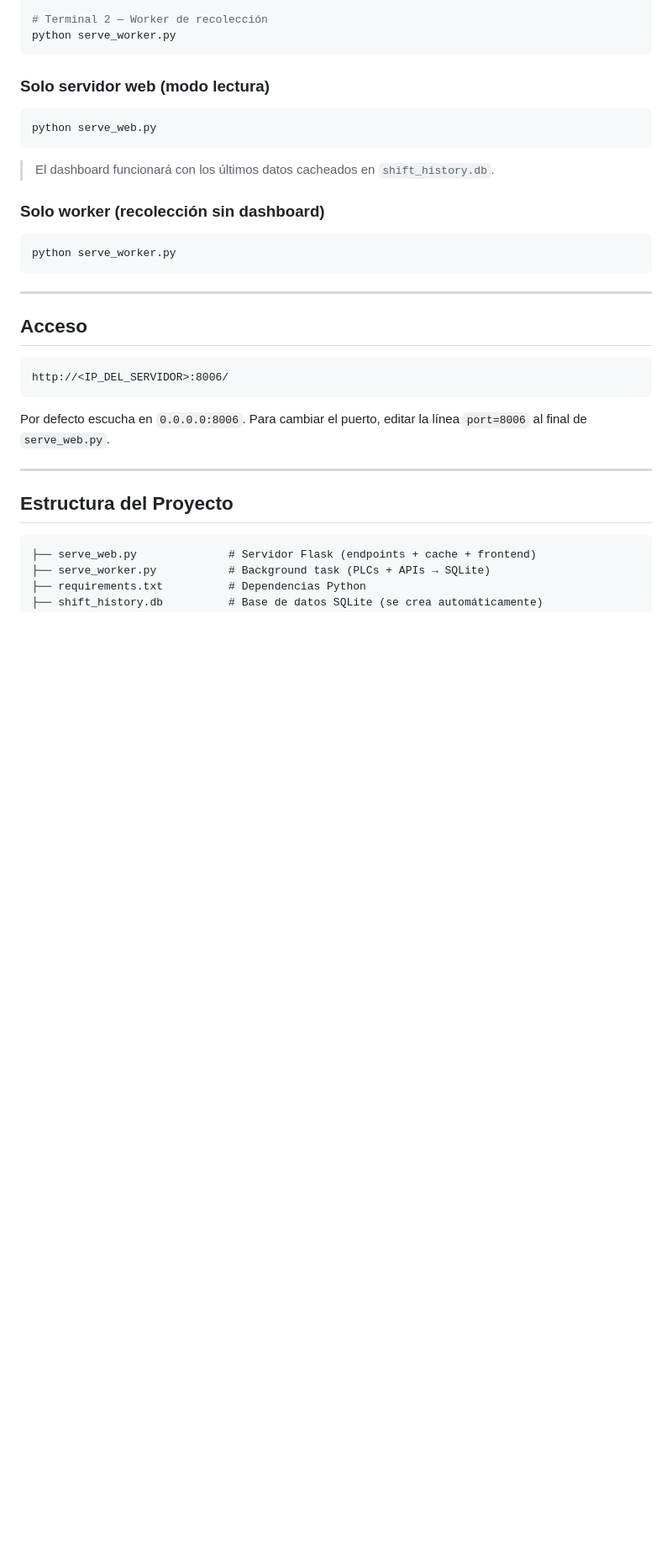
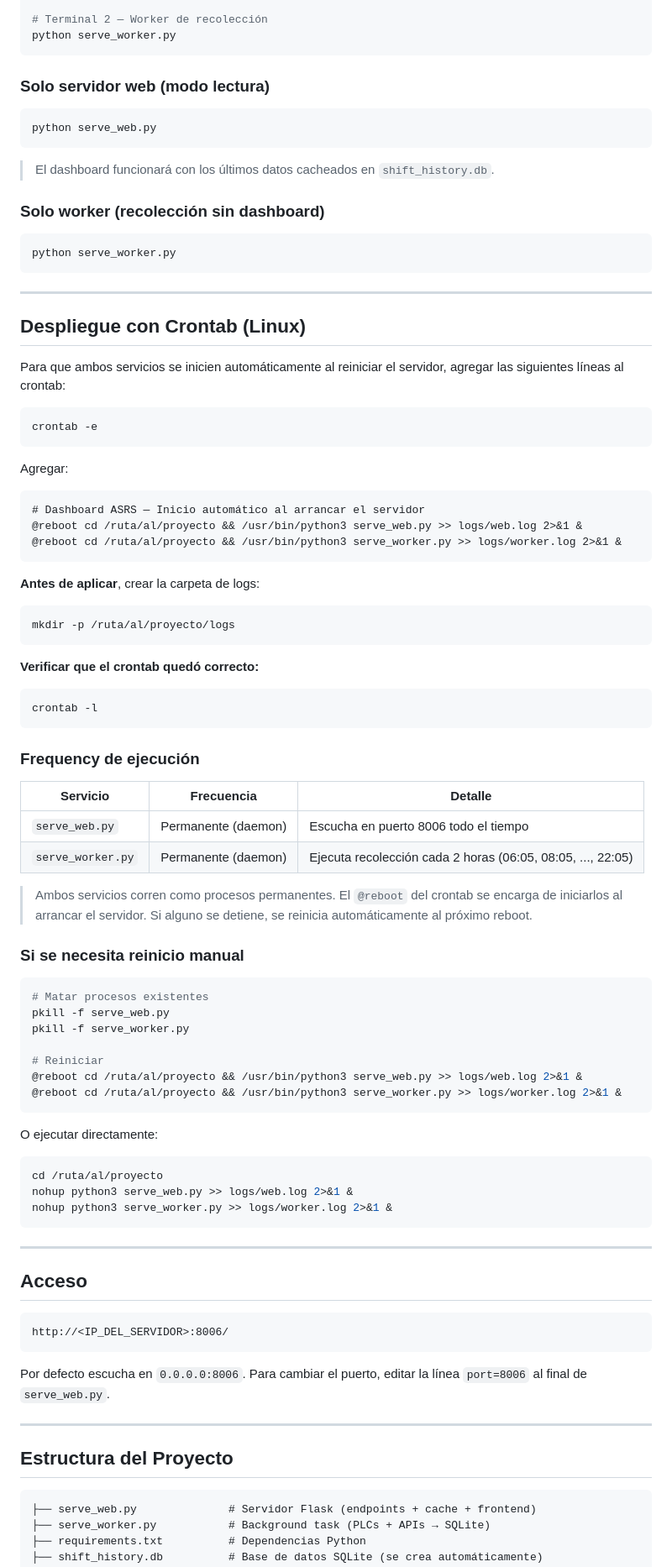
Before and after one commit to Manuel-GY/Dashboard-ASRS, a Markdown page: README.md, the part around the change. Shown at 84% size. GitHub-like rendering; blank space fills up the shorter version.

Commit message:
docs: agregar instrucciones de despliegue con crontab al README

````diff
--- a/README.md
+++ b/README.md
@@ -78,6 +78,65 @@ python serve_web.py
 
 ```bash
 python serve_worker.py
+```
+
+---
+
+## Despliegue con Crontab (Linux)
+
+Para que ambos servicios se inicien automáticamente al reiniciar el servidor, agregar las siguientes líneas al crontab:
+
+```bash
+crontab -e
+```
+
+Agregar:
+
+```cron
+# Dashboard ASRS — Inicio automático al arrancar el servidor
+@reboot cd /ruta/al/proyecto && /usr/bin/python3 serve_web.py >> logs/web.log 2>&1 &
+@reboot cd /ruta/al/proyecto && /usr/bin/python3 serve_worker.py >> logs/worker.log 2>&1 &
+```
+
+**Antes de aplicar**, crear la carpeta de logs:
+
+```bash
+mkdir -p /ruta/al/proyecto/logs
+```
+
+**Verificar que el crontab quedó correcto:**
+
+```bash
+crontab -l
+```
+
+### Frequency de ejecución
+
+| Servicio | Frecuencia | Detalle |
+|---|---|---|
+| `serve_web.py` | Permanente (daemon) | Escucha en puerto 8006 todo el tiempo |
+| `serve_worker.py` | Permanente (daemon) | Ejecuta recolección cada 2 horas (06:05, 08:05, ..., 22:05) |
+
+> Ambos servicios corren como procesos permanentes. El `@reboot` del crontab se encarga de iniciarlos al arrancar el servidor. Si alguno se detiene, se reinicia automáticamente al próximo reboot.
+
+### Si se necesita reinicio manual
+
+```bash
+# Matar procesos existentes
+pkill -f serve_web.py
+pkill -f serve_worker.py
+
+# Reiniciar
+@reboot cd /ruta/al/proyecto && /usr/bin/python3 serve_web.py >> logs/web.log 2>&1 &
+@reboot cd /ruta/al/proyecto && /usr/bin/python3 serve_worker.py >> logs/worker.log 2>&1 &
+```
+
+O ejecutar directamente:
+
+```bash
+cd /ruta/al/proyecto
+nohup python3 serve_web.py >> logs/web.log 2>&1 &
+nohup python3 serve_worker.py >> logs/worker.log 2>&1 &
 ```
 
 ---
````
